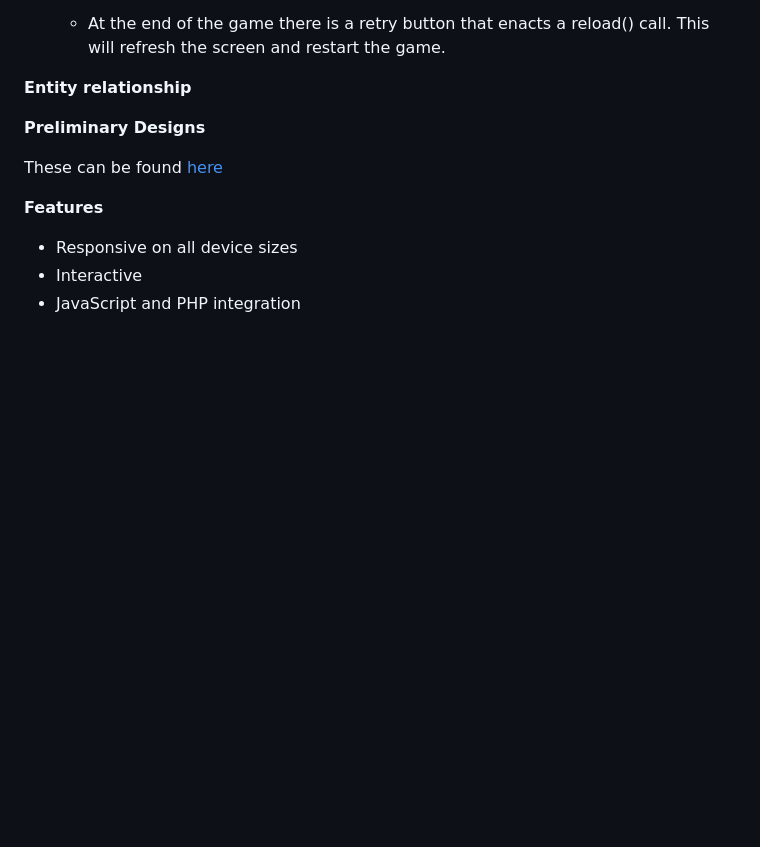
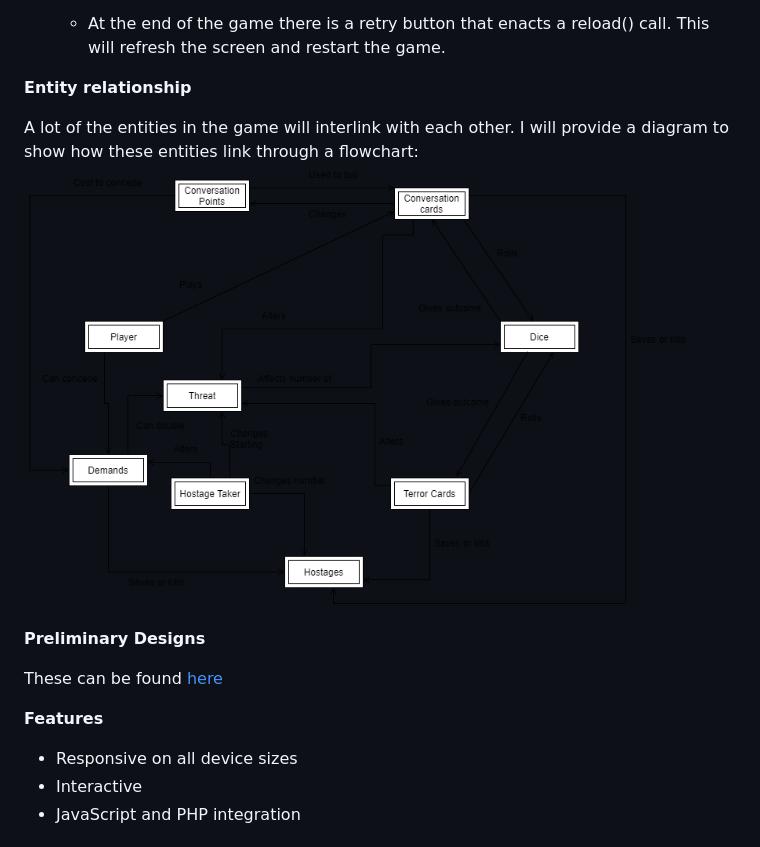
Before and after one commit to Code-Institute-Submissions/rguest20-MS2, a Markdown page: README.md, the part around the change printed below. Rendered like a GitHub page; pictures changed too: assets/entity.png (added); blank space fills up the shorter version.

Commit message:
Added Entity Relationship Diagram

```diff
--- a/README.md
+++ b/README.md
@@ -73,6 +73,9 @@
   - At the end of the game there is a retry button that enacts a reload() call. This will refresh the screen and restart the game.
 
 **Entity relationship**
+
+A lot of the entities in the game will interlink with each other.  I will provide a diagram to show how these entities link through a flowchart:
+![Entity relationship diagram](assets/entity.png "Entity relationship")
 
 **Preliminary Designs**
 
```
Also changed, not shown: other parts of README.md (+1 -0 lines).
